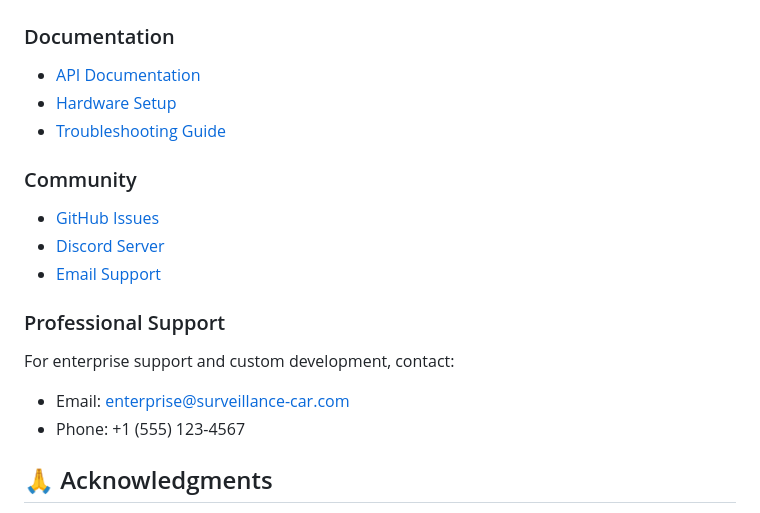
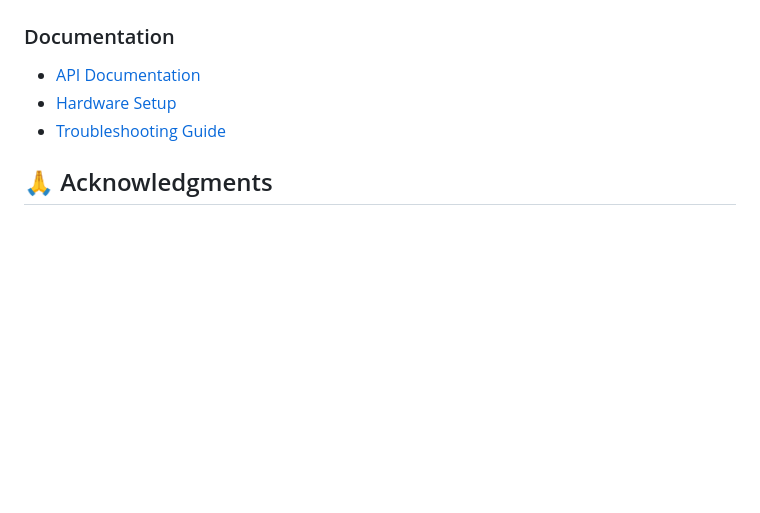
Before and after one commit to HybridzDynamics/yahmi-security-rover, a Markdown page: README.md, the part around the change. GitHub-like rendering; blank space fills up the shorter version.

```diff
--- a/README.md
+++ b/README.md
@@ -438,16 +438,6 @@ This project is licensed under the MIT License - see the [LICENSE](LICENSE) file
 - [Hardware Setup](docs/hardware.md)
 - [Troubleshooting Guide](docs/troubleshooting.md)
 
-### Community
-- [GitHub Issues](https://github.com/your-username/surveillance-car/issues)
-- [Discord Server](https://discord.gg/your-server)
-- [Email Support](mailto:support@surveillance-car.com)
-
-### Professional Support
-For enterprise support and custom development, contact:
-- Email: enterprise@surveillance-car.com
-- Phone: +1 (555) 123-4567
-
 ## 🙏 Acknowledgments
 
 - **Google AI**: Gemini AI integration
```
